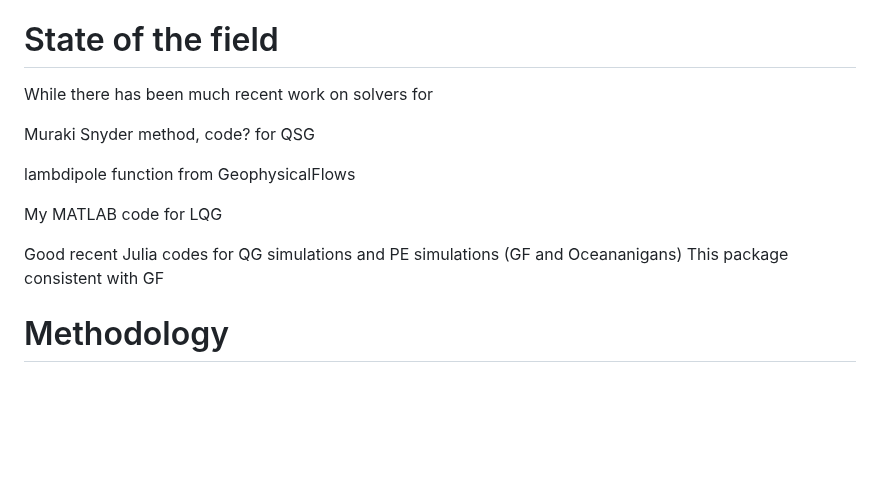
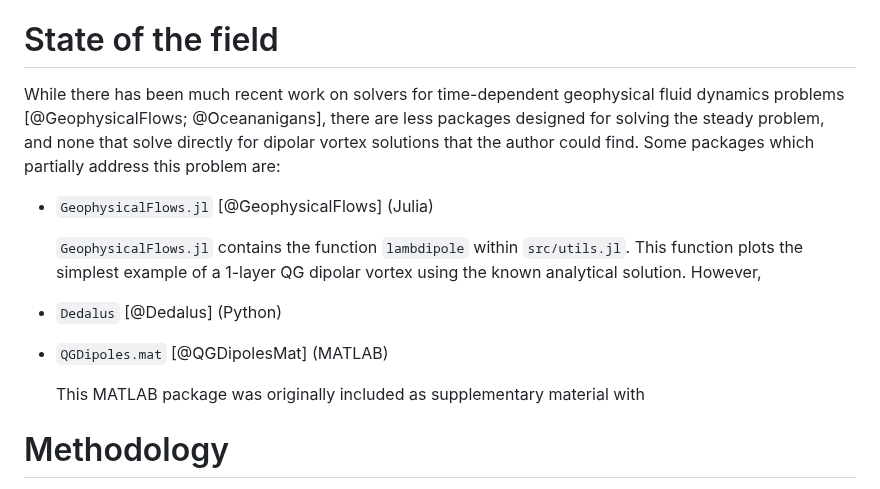
Before and after one commit to mncrowe/QGDipoles.jl, a Markdown page: paper/paper.md, the part around the change. Drawn GitHub-style; blank space fills up the shorter version.

```diff
--- a/paper/paper.md
+++ b/paper/paper.md
@@ -51,16 +51,20 @@ As such, `QGDipoles.jl` can generate solution arrays on both CPUs and GPUs using
 
 # State of the field
 
-While there has been much recent work on solvers for
+While there has been much recent work on solvers for time-dependent geophysical fluid dynamics problems [@GeophysicalFlows; @Oceananigans], there are less packages designed for solving the steady problem, and none that solve directly for dipolar vortex solutions that the author could find.
+Some packages which partially address this problem are:
 
-Muraki Snyder method, code? for QSG
+- `GeophysicalFlows.jl` [@GeophysicalFlows] (Julia)
 
-lambdipole function from GeophysicalFlows
+  `GeophysicalFlows.jl` contains the function `lambdipole` within `src/utils.jl`.
+  This function plots the simplest example of a 1-layer QG dipolar vortex using the known analytical solution.
+  However,
 
-My MATLAB code for LQG
+- `Dedalus` [@Dedalus] (Python)
 
-Good recent Julia codes for QG simulations and PE simulations (GF and Oceananigans)
-This package consistent with GF
+- `QGDipoles.mat` [@QGDipolesMat] (MATLAB)
+
+  This MATLAB package was originally included as supplementary material with
 
 # Methodology
 
```
